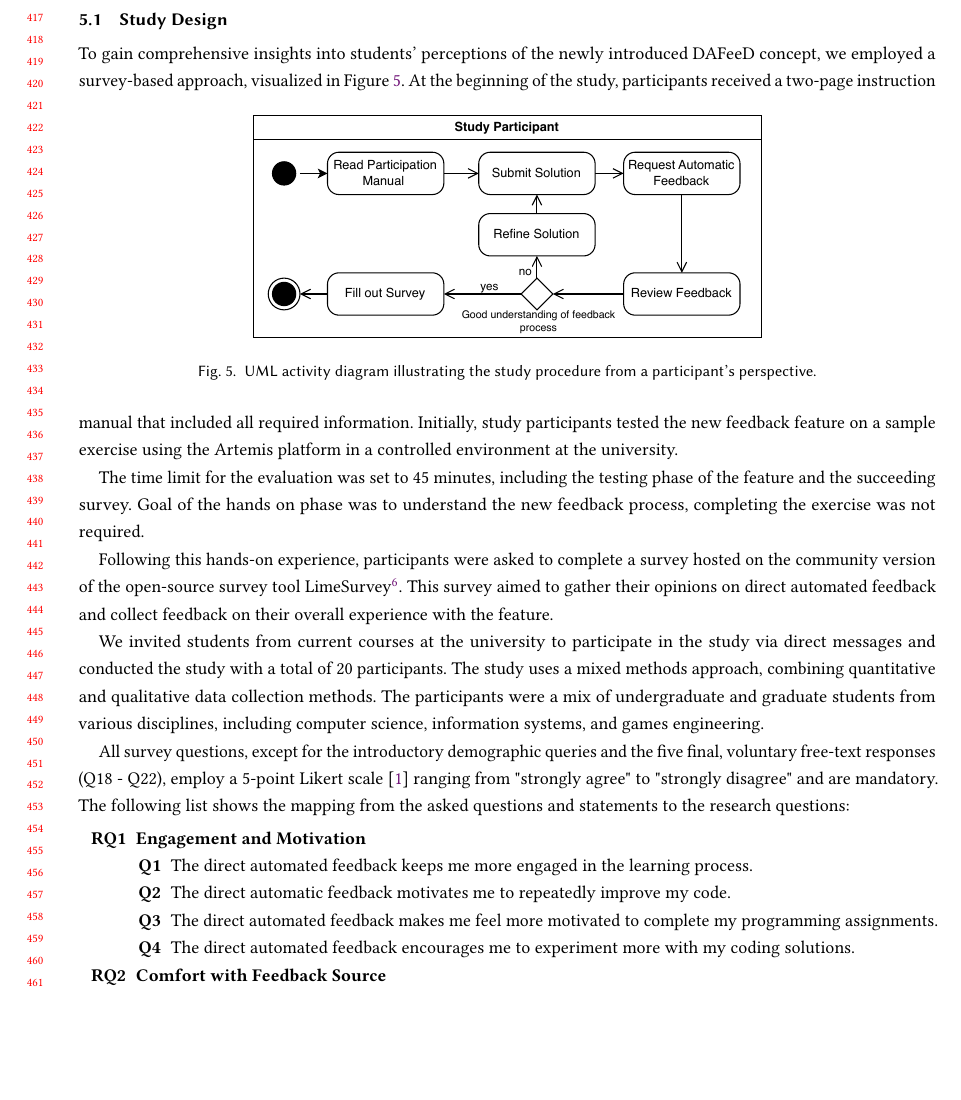
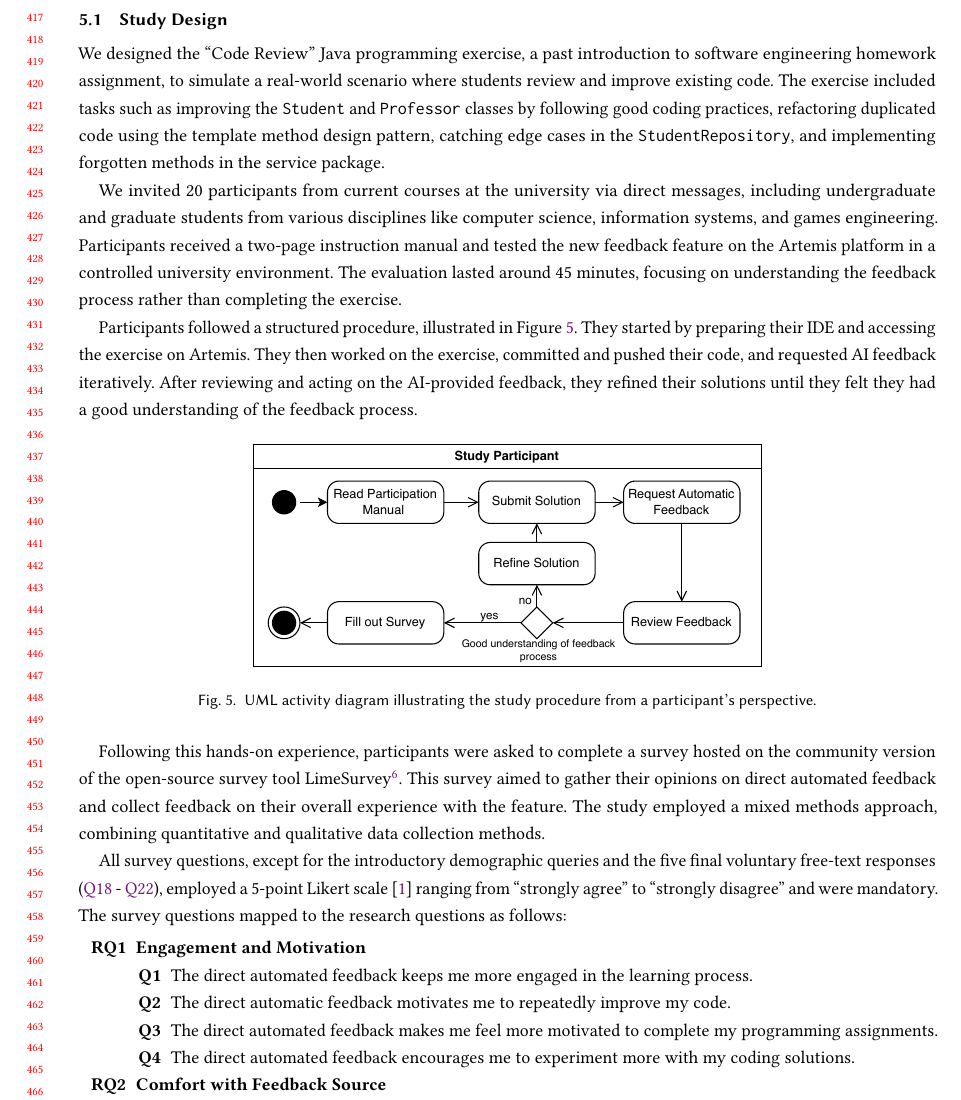
Before and after one commit to maximiliansoelch/2024-paper-athena, a LaTeX paper (main.tex): part of page 9 of 15, cut so that both start at the same text, the shorter picture padded with empty space. Compiled offline with pdfLaTeX.

Commit message:
update study design

```diff
--- a/main.tex
+++ b/main.tex
@@ -603,33 +603,27 @@ Subsequently, we outline the limitations of the evaluation and discuss the impli
 % We aim to evaluate how intuitive and user-friendly students find the system, as well as how effective they consider it in assisting their learning and improving their performance.
 
 \subsection{Study Design}
-To gain comprehensive insights into students' perceptions of the newly introduced DAFeeD concept, we employed a survey-based approach, visualized in Figure \ref{fig:Study-Design}.
+We designed the ``Code Review'' Java programming exercise, a past introduction to software engineering homework assignment, to simulate a real-world scenario where students review and improve existing code. The exercise included tasks such as improving the \texttt{Student} and \texttt{Professor} classes by following good coding practices, refactoring duplicated code using the template method design pattern, catching edge cases in the \texttt{StudentRepository}, and implementing forgotten methods in the service package.
+
+We invited 20 participants from current courses at the university via direct messages, including undergraduate and graduate students from various disciplines like computer science, information systems, and games engineering. Participants received a two-page instruction manual and tested the new feedback feature on the Artemis platform in a controlled university environment. The evaluation lasted around 45 minutes, focusing on understanding the feedback process rather than completing the exercise.
+
+Participants followed a structured procedure, illustrated in Figure \ref{fig:Study-Design}. They started by preparing their IDE and accessing the exercise on Artemis. They then worked on the exercise, committed and pushed their code, and requested AI feedback iteratively. After reviewing and acting on the AI-provided feedback, they refined their solutions until they felt they had a good understanding of the feedback process.
+
 \begin{figure}[htbp]
   \centering
   \includegraphics[width=0.6\linewidth]{figures/Study-Design.pdf}
   \caption{UML activity diagram illustrating the study procedure from a participant's perspective.}
   \label{fig:Study-Design}
 \end{figure}
-At the beginning of the study, participants received a two-page instruction manual that included all required information.
-Initially, study participants tested the new feedback feature on a sample exercise using the Artemis platform in a controlled environment at the university.
 
-The time limit for the evaluation was set to 45 minutes, including the testing phase of the feature and the succeeding survey.
-Goal of the hands on phase was to understand the new feedback process, completing the exercise was not required.
-%TODO: be more specific
-
-%The study conductors were present throughout to answer questions and provide support as needed.
 Following this hands-on experience, participants were asked to complete a survey hosted on the community version of the open-source survey tool LimeSurvey\footnote{\url{https://www.limesurvey.org}}.
 This survey aimed to gather their opinions on direct automated feedback and collect feedback on their overall experience with the feature.
+The study employed a mixed methods approach, combining quantitative and qualitative data collection methods.
 
-We invited students from current courses at the university to participate in the study via direct messages and conducted the study with a total of 20 participants.
-The study uses a mixed methods approach, combining quantitative and qualitative data collection methods.
-The participants were a mix of undergraduate and graduate students from various disciplines, including computer science, information systems, and games engineering.
-%todo: describe participants
+All survey questions, except for the introductory demographic queries and the five final voluntary free-text responses (\ref{Q18} - \ref{Q22}), employed a 5-point Likert scale \cite{allen:2007:LikertScalesData} ranging from ``strongly agree'' to ``strongly disagree'' and were mandatory.
+The survey questions mapped to the research questions as follows:
+
 %todo: cite nielsen regarding number of participants
-%todo Felix: describe sample exercise
-
-All survey questions, except for the introductory demographic queries and the five final, voluntary free-text responses (Q18 - Q22), employ a 5-point Likert scale \cite{allen:2007:LikertScalesData} ranging from "strongly agree" to "strongly disagree" and are mandatory.
-The following list shows the mapping from the asked questions and statements to the research questions:
 
 \begin{enumerate}[label=\textbf{RQ\arabic*}]
   \item \textbf{Engagement and Motivation}
```
